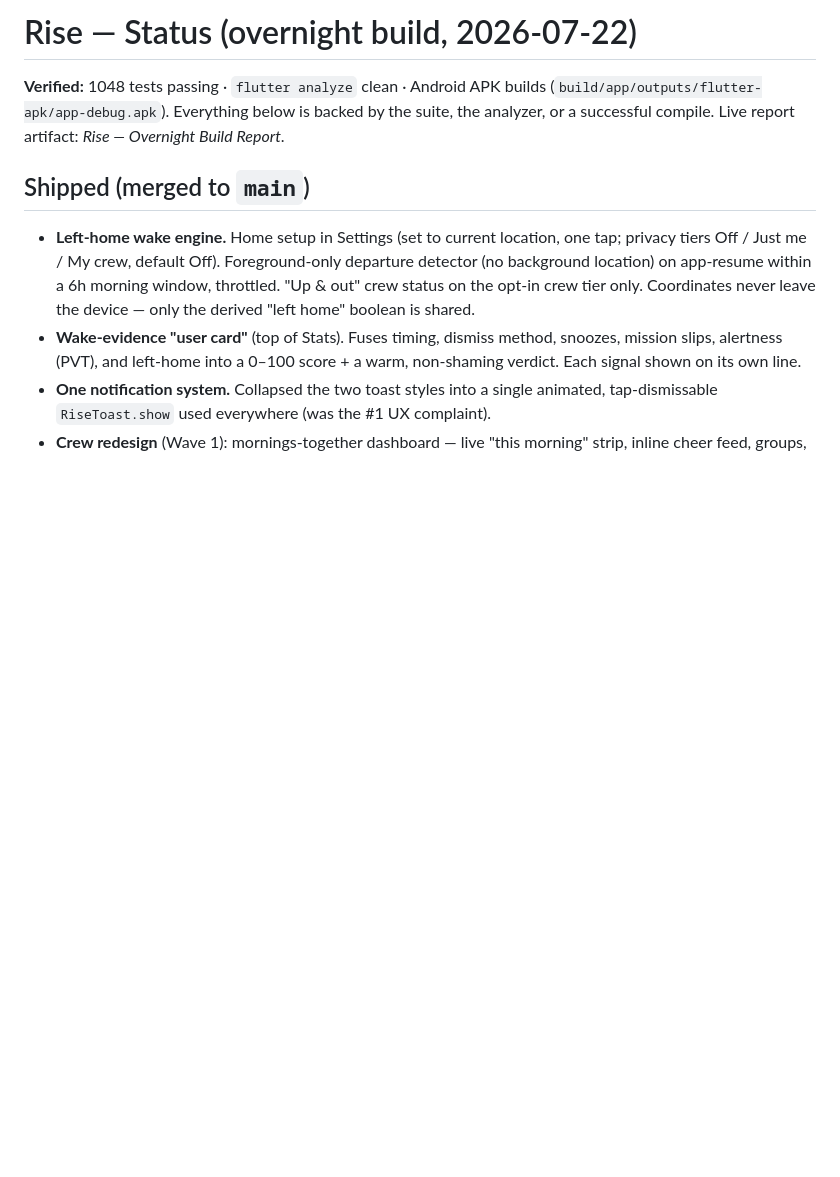
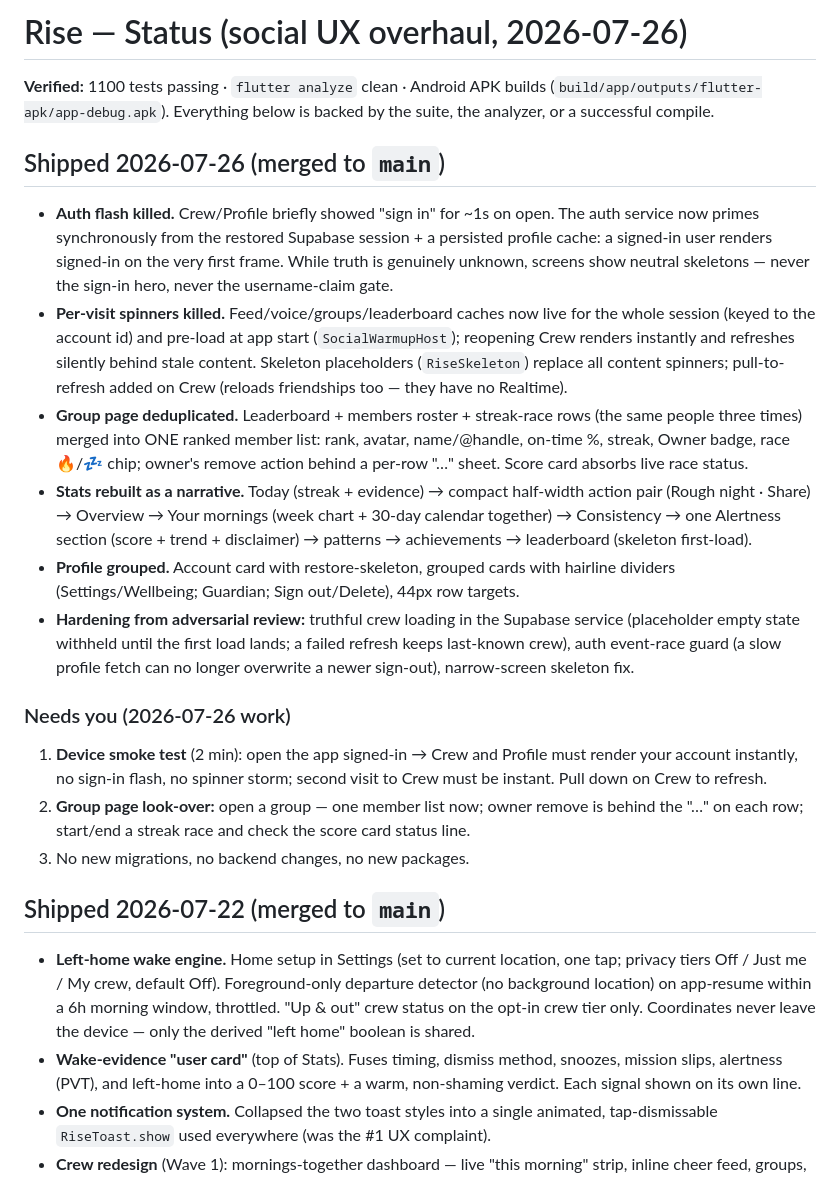
Before and after one commit to tofiq123/riserys, a Markdown page: STATUS.md, the part around the change. Drawn GitHub-style; blank space fills up the shorter version.

Commit message:
docs: STATUS.md — social UX overhaul shipped + user smoke-test checklist
Co-Authored-By: Claude Fable 5 <noreply@anthropic.com>

```diff
--- a/STATUS.md
+++ b/STATUS.md
@@ -1,11 +1,50 @@
-# Rise — Status (overnight build, 2026-07-22)
+# Rise — Status (social UX overhaul, 2026-07-26)
 
-**Verified:** 1048 tests passing · `flutter analyze` clean · Android APK builds
+**Verified:** 1100 tests passing · `flutter analyze` clean · Android APK builds
 (`build/app/outputs/flutter-apk/app-debug.apk`). Everything below is backed by the
-suite, the analyzer, or a successful compile. Live report artifact: *Rise — Overnight
-Build Report*.
+suite, the analyzer, or a successful compile.
 
-## Shipped (merged to `main`)
+## Shipped 2026-07-26 (merged to `main`)
+
+- **Auth flash killed.** Crew/Profile briefly showed "sign in" for ~1s on open.
+  The auth service now primes synchronously from the restored Supabase session +
+  a persisted profile cache: a signed-in user renders signed-in on the very first
+  frame. While truth is genuinely unknown, screens show neutral skeletons — never
+  the sign-in hero, never the username-claim gate.
+- **Per-visit spinners killed.** Feed/voice/groups/leaderboard caches now live
+  for the whole session (keyed to the account id) and pre-load at app start
+  (`SocialWarmupHost`); reopening Crew renders instantly and refreshes silently
+  behind stale content. Skeleton placeholders (`RiseSkeleton`) replace all
+  content spinners; pull-to-refresh added on Crew (reloads friendships too —
+  they have no Realtime).
+- **Group page deduplicated.** Leaderboard + members roster + streak-race rows
+  (the same people three times) merged into ONE ranked member list: rank, avatar,
+  name/@handle, on-time %, streak, Owner badge, race 🔥/💤 chip; owner's remove
+  action behind a per-row "…" sheet. Score card absorbs live race status.
+- **Stats rebuilt as a narrative.** Today (streak + evidence) → compact
+  half-width action pair (Rough night · Share) → Overview → Your mornings
+  (week chart + 30-day calendar together) → Consistency → one Alertness section
+  (score + trend + disclaimer) → patterns → achievements → leaderboard (skeleton
+  first-load).
+- **Profile grouped.** Account card with restore-skeleton, grouped cards with
+  hairline dividers (Settings/Wellbeing; Guardian; Sign out/Delete), 44px row
+  targets.
+- **Hardening from adversarial review:** truthful crew loading in the Supabase
+  service (placeholder empty state withheld until the first load lands; a failed
+  refresh keeps last-known crew), auth event-race guard (a slow profile fetch
+  can no longer overwrite a newer sign-out), narrow-screen skeleton fix.
+
+### Needs you (2026-07-26 work)
+
+1. **Device smoke test** (2 min): open the app signed-in → Crew and Profile must
+   render your account instantly, no sign-in flash, no spinner storm; second
+   visit to Crew must be instant. Pull down on Crew to refresh.
+2. **Group page look-over:** open a group — one member list now; owner remove is
+   behind the "…" on each row; start/end a streak race and check the score card
+   status line.
+3. No new migrations, no backend changes, no new packages.
+
+## Shipped 2026-07-22 (merged to `main`)
 
 - **Left-home wake engine.** Home setup in Settings (set to current location, one tap;
   privacy tiers Off / Just me / My crew, default Off). Foreground-only departure
```
